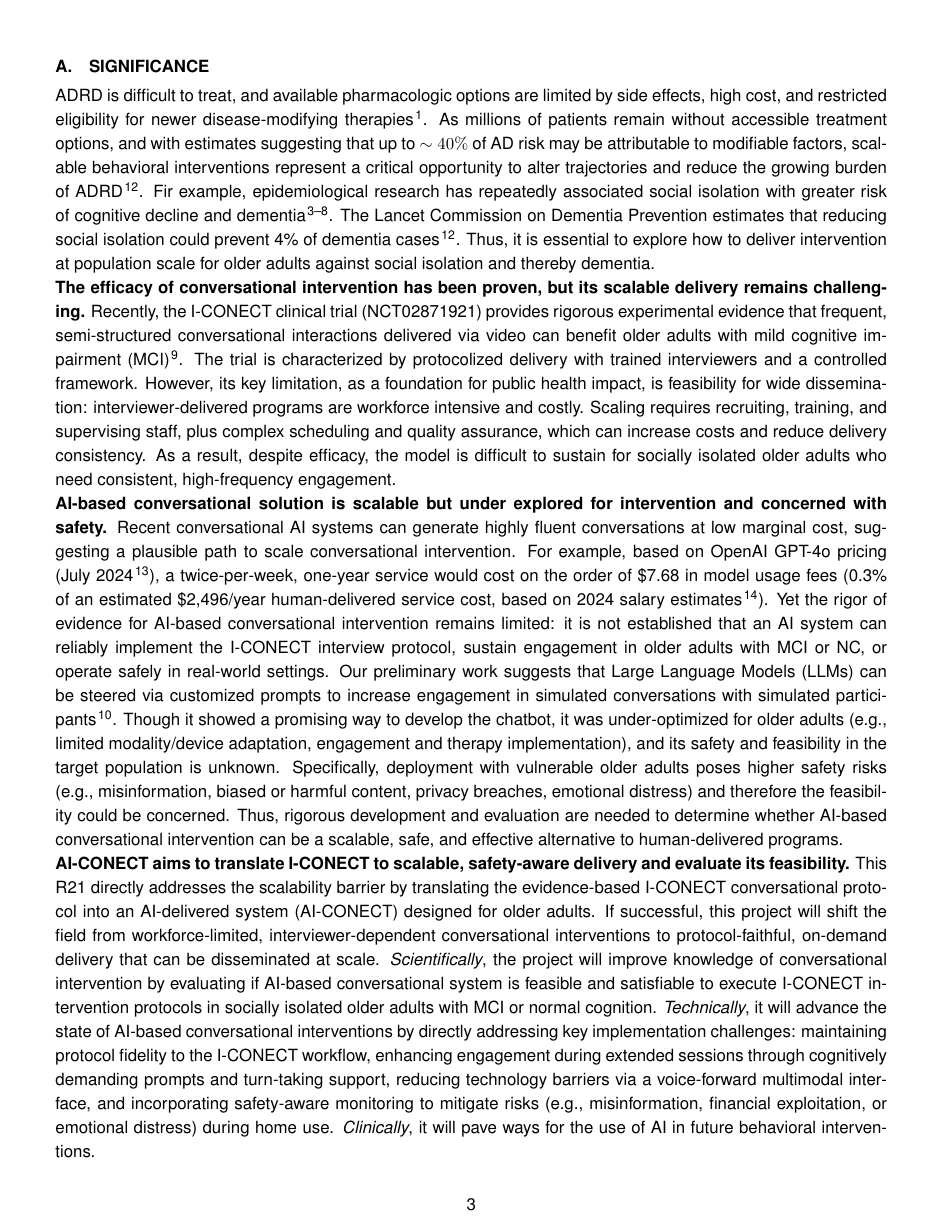
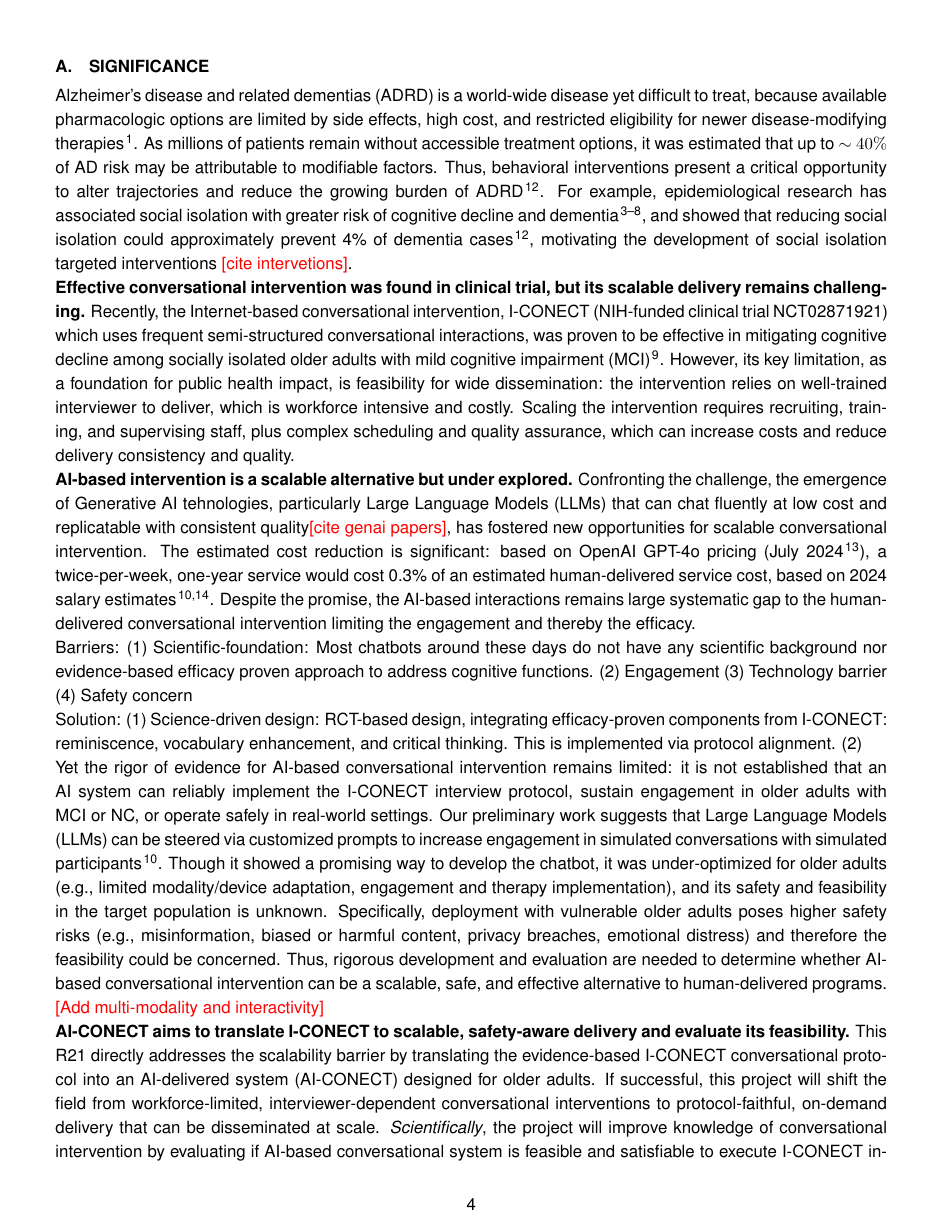
Before and after one commit to jyhong836/MGH_R21_ACONECT_proposal, a LaTeX document (main.tex, which reads sec/main.tex): page 3 of 13 before the commit and page 4 of 14 after it. Compiled offline with pdfLaTeX.

Commit message:
Restructure the barriers.

```diff
--- a/sec/main.tex
+++ b/sec/main.tex
@@ -68,44 +71,57 @@ isolated older adults and inform future, large-scale studies.
 \section{Significance}
 
 % \textbf{ADRD is prevalent but remains difficult to treat.}
-ADRD is difficult to treat, and available pharmacologic options are limited by side effects, high cost, and restricted eligibility for newer disease-modifying
-therapies\cite{zhang2024recent}. As millions of patients remain without accessible treatment
-options, and with estimates suggesting that up to $\sim 40\%$ of AD risk
-may be attributable to modifiable factors, scalable behavioral
-interventions represent a critical opportunity to alter trajectories and
-reduce the growing burden of ADRD \cite{livingston2020dementia}.
+Alzheimer's disease and related dementias (ADRD) is a world-wide disease yet difficult to treat, because available pharmacologic options are limited by side effects, high cost, and restricted eligibility for newer disease-modifying therapies\cite{zhang2024recent}.
+As millions of patients remain without accessible treatment
+options, it was estimated that up to $\sim 40\%$ of AD risk
+may be attributable to modifiable factors. Thus, behavioral
+interventions present a critical opportunity to alter trajectories and
+reduce the growing burden of ADRD\cite{livingston2020dementia}.
 % Social isolation is a well-documented, potentially modifiable risk factor:
-Fir example, epidemiological research has repeatedly associated social isolation with
-greater risk of cognitive decline and dementia
-\cite{evans2019social,kallianpur2023weak,nasem2020social,penninkilampi2018association,poey2017social,shen2022associations}.
-The Lancet Commission on Dementia Prevention estimates that reducing
-social isolation could prevent 4\% of dementia cases \cite{livingston2020dementia}.
-Thus, it is essential to explore how to deliver intervention at
-population scale for older adults against social isolation and thereby dementia.
+For example, epidemiological research has associated social isolation with greater risk of cognitive decline and dementia \cite{evans2019social,kallianpur2023weak,nasem2020social,penninkilampi2018association,poey2017social,shen2022associations}, and showed that reducing social isolation could approximately prevent 4\% of dementia cases\cite{livingston2020dementia}, motivating the development of social isolation targeted interventions \comm{cite intervetions}.
 
-\textbf{The efficacy of conversational intervention has been proven, but its scalable delivery remains challenging.}
-Recently, the I-CONECT clinical trial
-(NCT02871921) provides rigorous experimental evidence that frequent,
-semi-structured conversational interactions delivered via video can
-benefit older adults with mild cognitive impairment (MCI)
-\cite{dodge2024internet}. The trial is characterized by protocolized
-delivery with trained interviewers and a controlled framework. However,
-its key limitation, as a foundation for public health impact, is
-feasibility for wide dissemination: interviewer-delivered programs are
-workforce intensive and costly. Scaling requires recruiting, training,
-and supervising staff, plus complex scheduling and quality assurance,
-which can increase costs and reduce delivery consistency. As a result,
-despite efficacy, the model is difficult to sustain for socially
-isolated older adults who need consistent, high-frequency engagement.
+\textbf{Effective conversational intervention was found in clinical trial, but its scalable delivery remains challenging.}
+% Thus, it is essential to explore how to deliver intervention at
+% population scale for older adults against social isolation and thereby dementia.
+Recently, the Internet-based conversational intervention, I-CONECT (NIH-funded clinical trial NCT02871921) which uses frequent semi-structured conversational interactions, was proven to be effective in mitigating cognitive decline among socially isolated older adults with mild cognitive impairment (MCI)\cite{dodge2024internet}.
+% Recently, the I-CONECT clinical trial
+% (NCT02871921) provides rigorous experimental evidence that frequent,
+% semi-structured conversational interactions delivered via video chat can
+% mitigate cognitive declines among socially isolated older adults with mild cognitive impairment (MCI)
+% \cite{dodge2024internet}.
+However, its key limitation, as a foundation for public health impact, is
+feasibility for wide dissemination: the intervention relies on well-trained interviewer to deliver, which is workforce intensive and costly.
+Scaling the intervention requires recruiting, training, and supervising staff, plus complex scheduling and quality assurance, which can increase costs and reduce delivery consistency and quality.
+% As a result, despite efficacy, the method is difficult to sustain for socially
+% isolated older adults who need high-frequency engagement.
 
-\textbf{AI-based conversational solution is scalable but under explored for intervention and concerned with safety.}
-Recent conversational AI systems can generate highly fluent
-conversations at low marginal cost, suggesting a plausible path to scale conversational intervention.
-For example, based on OpenAI GPT-4o pricing (July 2024
+\textbf{AI-based intervention is a scalable alternative but under explored.}
+Confronting the challenge, the emergence of Generative AI tehnologies, particularly Large Language Models (LLMs) that can chat fluently at low cost and replicatable with consistent quality\comm{cite genai papers}, has fostered new opportunities for scalable conversational intervention.
+% Recent conversational AI systems can generate highly fluent
+% conversations at low marginal cost, suggesting a plausible path to scale conversational intervention.
+The estimated cost reduction is significant: based on OpenAI GPT-4o pricing (July 2024
 \cite{openai2024pricing}), a twice-per-week, one-year service would cost
-on the order of \$7.68 in model usage fees (0.3\% of an estimated
-\$2,496/year human-delivered service cost, based on 2024 salary estimates
-\cite{ziprecruiter2024chat}).
+0.3\% of an estimated human-delivered service cost, based on 2024 salary estimates\cite{ziprecruiter2024chat,hong2024aconect}.
+% For example, based on OpenAI GPT-4o pricing (July 2024
+% \cite{openai2024pricing}), a twice-per-week, one-year service would cost
+% on the order of \$7.68 in model usage fees (0.3\% of an estimated
+% \$2,496/year human-delivered service cost, based on 2024 salary estimates
+% \cite{ziprecruiter2024chat}).
+Despite the promise, the AI-based interactions remains large systematic gap to the human-delivered conversational intervention limiting the engagement and thereby the efficacy.
+
+Barriers:
+(1) Scientific-foundation: Most chatbots around these days do not have any scientific background nor evidence-based efficacy proven approach to address cognitive functions.
+(2) Engagement
+(3) Technology barrier
+(4) Safety concern
+
+Solution:
+(1) Science-driven design: RCT-based design, integrating efficacy-proven components from I-CONECT: reminiscence, vocabulary enhancement, and critical thinking. This is implemented via protocol alignment.
+(2)
+
+
+
+
 Yet the rigor of evidence for AI-based conversational intervention remains limited:
 it is not established that an AI system can reliably implement the
 I-CONECT interview protocol, sustain engagement in older
@@ -119,6 +135,8 @@ biased or harmful content, privacy breaches, emotional distress) and therefore t
 Thus, rigorous development and evaluation are needed to determine whether
 AI-based conversational intervention can be a scalable, safe, and
 effective alternative to human-delivered programs.
+
+\comm{Add multi-modality and interactivity}
 
 \textbf{AI-CONECT aims to translate I-CONECT to scalable, safety-aware delivery and evaluate its feasibility.}
 This R21 directly addresses the scalability barrier by translating the
```
Also changed, not shown: sec/main.tex (26 more changed lines).
